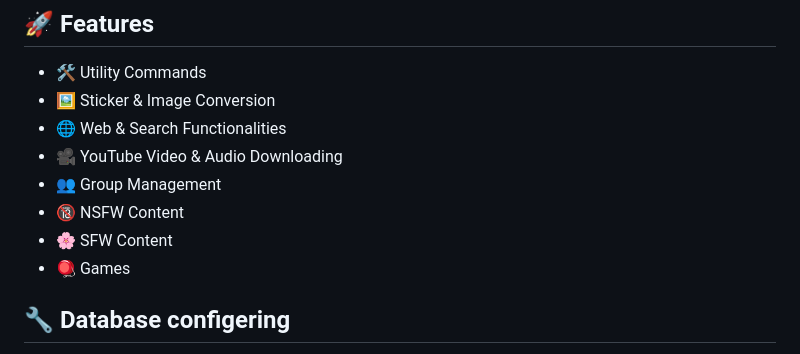
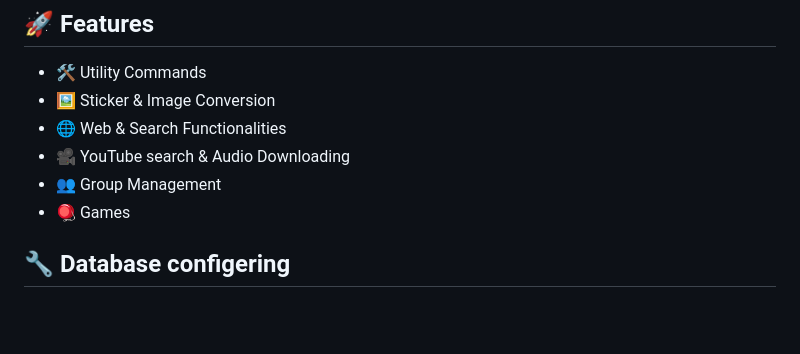
Before and after one commit to hansaka02/alexa-v3, a Markdown page: README.md, the part around the change. Rendered like a GitHub page; blank space fills up the shorter version.

```diff
--- a/README.md
+++ b/README.md
@@ -8,10 +8,8 @@ Alexa V3 is a feature-rich WhatsApp bot developed by Hansaka Rasanjana with ❤
 - 🛠 Utility Commands
 - 🖼 Sticker & Image Conversion
 - 🌐 Web & Search Functionalities
-- 🎥 YouTube Video & Audio Downloading
+- 🎥 YouTube search & Audio Downloading
 - 👥 Group Management
-- 🔞 NSFW Content
-- 🌸 SFW Content
 - 🪀 Games
 
 
```
